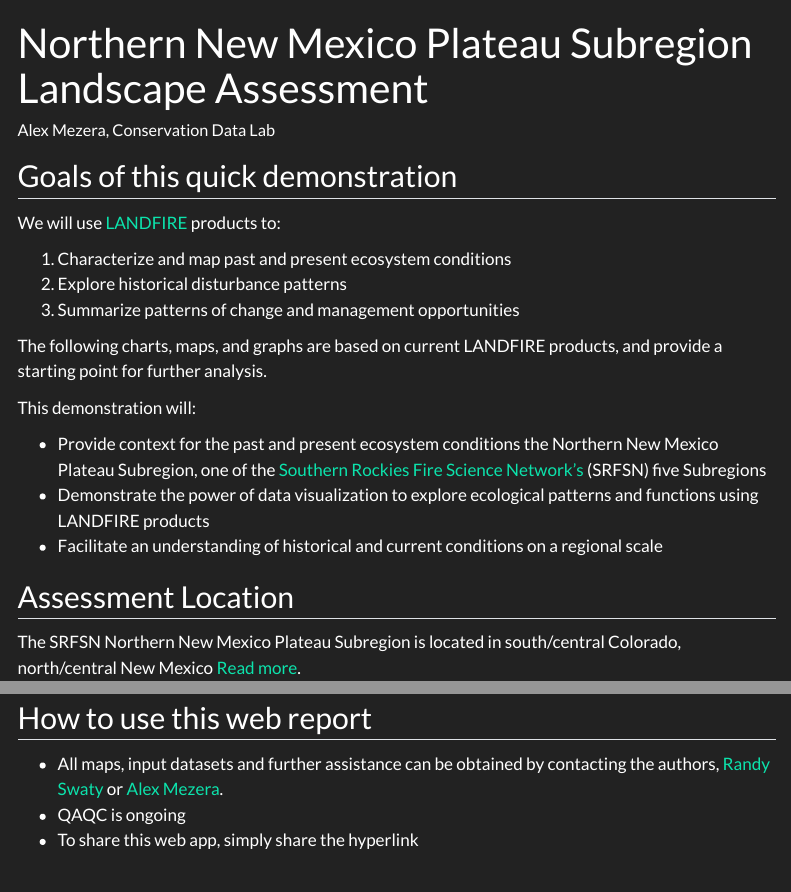
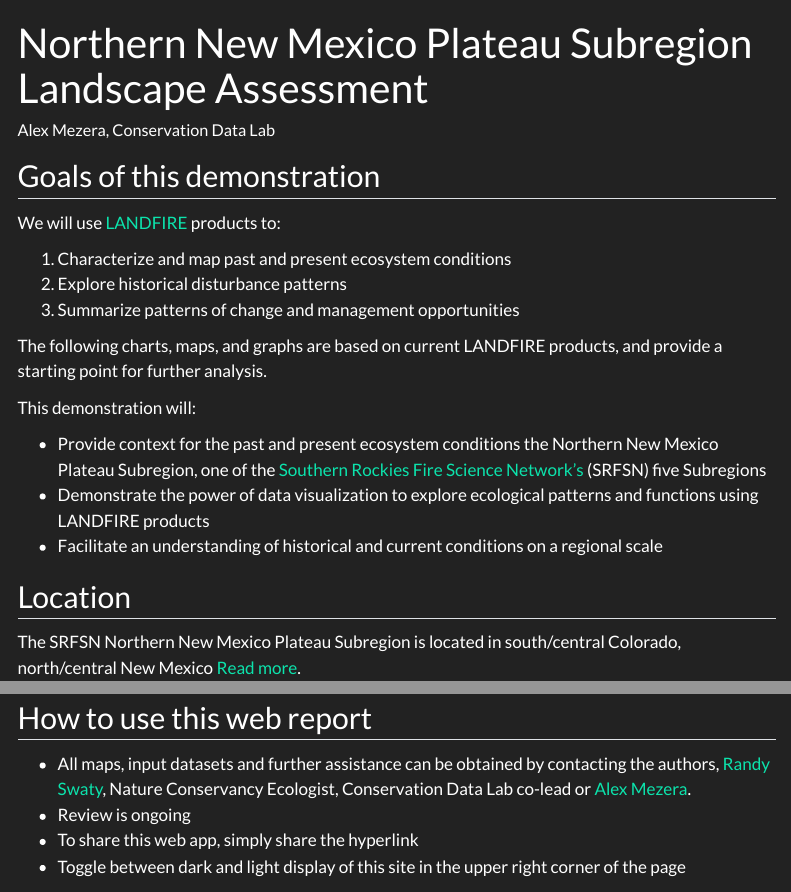
Before and after one commit to thenatureconservancy/nnmpla, a Quarto document (index.qmd): the page in a window 1100 px wide, from its top, and a second part further down, joined at a grey line. Rendered offline with R 4.5, knitr and Pandoc in place of Quarto, with nearby package versions; some code elsewhere in the file could not run offline; menus at the side of the page are left out.

Commit message:
Dealt with Megan's final SRFSN edits

```diff
--- a/index.qmd
+++ b/index.qmd
@@ -3,7 +3,7 @@ title: "Northern New Mexico Plateau Subregion Landscape Assessment"
 author: "Alex Mezera, Conservation Data Lab"
 ---
 
-## Goals of this quick demonstration
+## Goals of this demonstration
 
 We will use [LANDFIRE](https://landfire.gov/){target="blank"} products to:
 
@@ -20,7 +20,7 @@ This demonstration will:
 * Demonstrate the power of data visualization to explore ecological patterns and functions using LANDFIRE products
 * Facilitate an understanding of historical and current conditions on a regional scale
 
-## Assessment Location
+## Location
 
 The SRFSN Northern New Mexico Plateau Subregion is located in south/central Colorado, north/central New Mexico [Read more](https://www.southernrockiesfirescience.org/wyoming-sagebrush/){target="blank"}.
 
@@ -69,6 +69,7 @@ quickmap
 
 ## How to use this web report
 
-* All maps, input datasets and further assistance can be obtained by contacting the authors, [Randy Swaty](mailto:rswaty@tnc.org) or [Alex Mezera](mailto:alex.mezera@gmail.com).
-* QAQC is ongoing
+* All maps, input datasets and further assistance can be obtained by contacting the authors, [Randy Swaty](mailto:rswaty@tnc.org), Nature Conservancy Ecologist, Conservation Data Lab co-lead or [Alex Mezera](mailto:alex.mezera@gmail.com).
+* Review is ongoing
 * To share this web app, simply share the hyperlink
+* Toggle between dark and light display of this site in the upper right corner of the page
```
Also changed, not shown: comparing.qmd (+1 -0 lines), past.qmd (+1 -1 lines), chord.html, docs/search.json, 4 other files.
